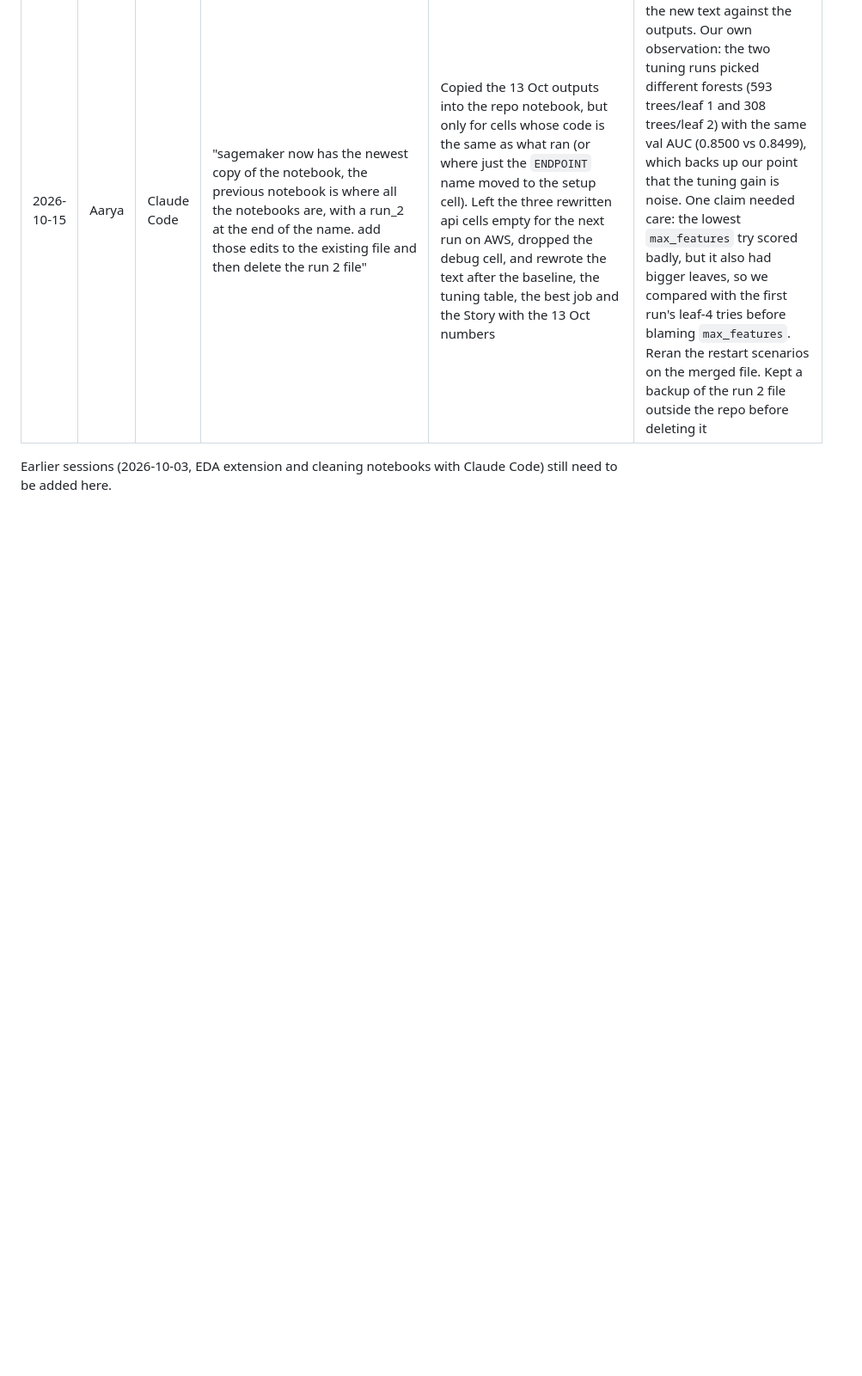
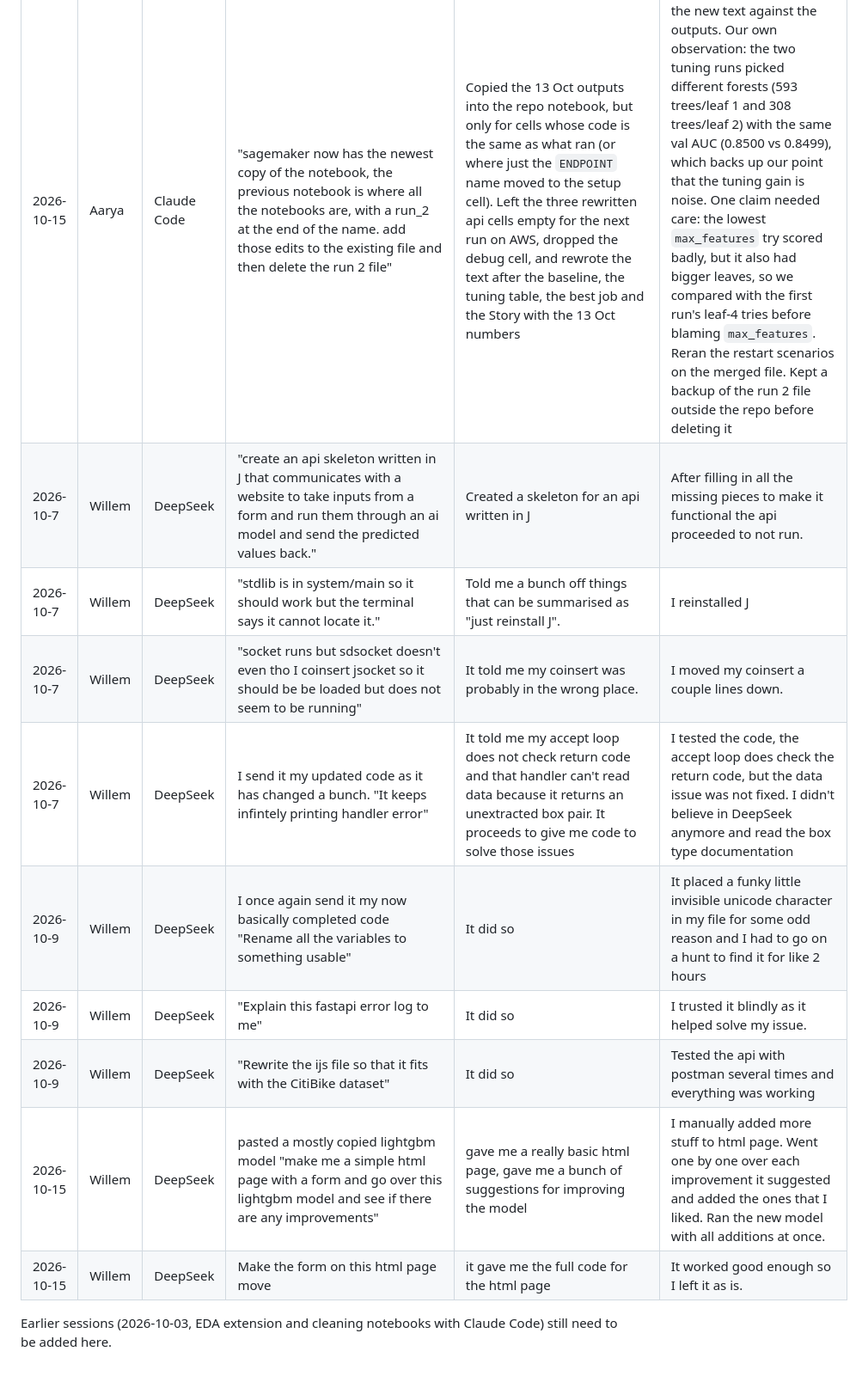
Before and after one commit to WillemSterckx/Skooma-Cats, a Markdown page: GENAI_LOG.md, the part around the change. Shown at 86% size. Rendered like a GitHub page; blank space fills up the shorter version.

Commit message:
Made my part of the GENAI log
Most of the prompts are in here. Some minor ones for bug fixes are not as they are in some random chat and I cannot find them

```diff
--- a/GENAI_LOG.md
+++ b/GENAI_LOG.md
@@ -17,6 +17,15 @@ Running log for the GenAI Disclosure at the end of the project (see the course G
 | 2026-10-15 | Aarya | Claude Code | "will this work if i close this jupyterlab session and reopen, or if i do it from the middle of the notebook after the hosting part? i want to make sure there are no more errors with this and its fully functional" | Traced which variables each hosting cell needs and rewrote the setup, stack, key and call cells so every part after the setup cells runs on its own: fixed names in setup, the key cell reads the url from the stack, the stack cell copes with a busy, failed or unchanged stack, and the call retries only on 403 | Ran the old and new cells in fresh namespaces against a fake AWS in 13 situations (fresh kernel, new account, stack cell run twice, failed first create, endpoint off, key never accepted...). 5 of them crash with the current cells. With the new cells all 13 behave as intended: the expected cases work, and a real problem (endpoint off, or the key never accepted) still stops with a clear error instead of being hidden. The fake AWS is our own copy of the error messages, not the real service |
 | 2026-10-15 | Aarya | Claude Code | "implement these changes to the files on this computer, and add a guide to the file that explains how the notebook works and how to host the model itself" | Put the restart-safe cells into `3.5MushroomSageMaker.ipynb` with a markdown explanation for each, wrote a guide at the top (which cells to run for what, what happens after a restart, how hosting works, costs, common errors), and made the 13 Oct run the current `results/sagemaker_*` files, keeping the 10 Oct run as `*_run_1` | Ran the 13 restart scenarios again on the edited notebook file itself, with the same results. Noticed that the old `sagemaker_best.json` pointed to a model in the old lab account, so turning the endpoint back on would have failed in the new account; that's why the results files were swapped. The 39 tests pass. The text after the tuning job and the Story still describe the 10 Oct run until that notebook's 13 Oct outputs are in the repo |
 | 2026-10-15 | Aarya | Claude Code | "sagemaker now has the newest copy of the notebook, the previous notebook is where all the notebooks are, with a run_2 at the end of the name. add those edits to the existing file and then delete the run 2 file" | Copied the 13 Oct outputs into the repo notebook, but only for cells whose code is the same as what ran (or where just the `ENDPOINT` name moved to the setup cell). Left the three rewritten api cells empty for the next run on AWS, dropped the debug cell, and rewrote the text after the baseline, the tuning table, the best job and the Story with the 13 Oct numbers | Checked every number in the new text against the outputs. Our own observation: the two tuning runs picked different forests (593 trees/leaf 1 and 308 trees/leaf 2) with the same val AUC (0.8500 vs 0.8499), which backs up our point that the tuning gain is noise. One claim needed care: the lowest `max_features` try scored badly, but it also had bigger leaves, so we compared with the first run's leaf-4 tries before blaming `max_features`. Reran the restart scenarios on the merged file. Kept a backup of the run 2 file outside the repo before deleting it |
+| 2026-10-7 | Willem | DeepSeek | "create an api skeleton written in J that communicates with a website to take inputs from a form and run them through an ai model and send the predicted values back." | Created a skeleton for an api written in J | After filling in all the missing pieces to make it functional the api proceeded to not run. |
+| 2026-10-7 | Willem | DeepSeek | "stdlib is in system/main so it should work but the terminal says it cannot locate it." | Told me a bunch off things that can be summarised as "just reinstall J". | I reinstalled J |
+| 2026-10-7 | Willem | DeepSeek | "socket runs but sdsocket doesn't even tho I coinsert jsocket so it should be be loaded but does not seem to be running" | It told me my coinsert was probably in the wrong place. | I moved my coinsert a couple lines down. |
+| 2026-10-7 | Willem | DeepSeek | I send it my updated code as it has changed a bunch. "It keeps infintely printing handler error" | It told me my accept loop does not check return code and that handler can't read data because it returns an unextracted box pair. It proceeds to give me code to solve those issues | I tested the code, the accept loop does check the return code, but the data issue was not fixed. I didn't believe in DeepSeek anymore and read the box type documentation |
+| 2026-10-9 | Willem | DeepSeek | I once again send it my now basically completed code "Rename all the variables to something usable" | It did so | It placed a funky little invisible unicode character in my file for some odd reason and I had to go on a hunt to find it for like 2 hours |
+| 2026-10-9 | Willem | DeepSeek | "Explain this fastapi error log to me" | It did so | I trusted it blindly as it helped solve my issue. |
+| 2026-10-9 | Willem | DeepSeek | "Rewrite the ijs file so that it fits with the CitiBike dataset" | It did so | Tested the api with postman several times and everything was working |
+| 2026-10-15 | Willem | DeepSeek | pasted a mostly copied lightgbm model "make me a simple html page with a form and go over this lightgbm model and see if there are any improvements" | gave me a really basic html page, gave me a bunch of suggestions for improving the model | I manually added more stuff to html page. Went one by one over each improvement it suggested and added the ones that I liked. Ran the new model with all additions at once. |
+| 2026-10-15 | Willem | DeepSeek | Make the form on this html page move | it gave me the full code for the html page | It worked good enough so I left it as is. |
 
 
 Earlier sessions (2026-10-03, EDA extension and cleaning notebooks with Claude Code) still need to be added here.
```
